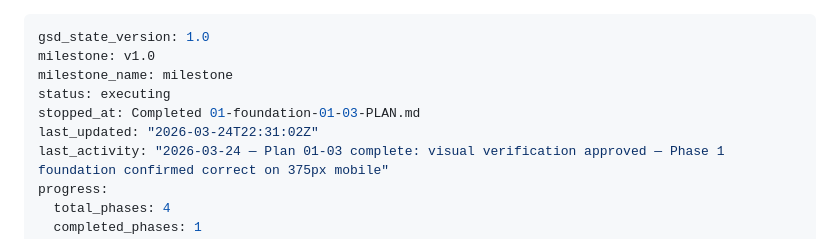
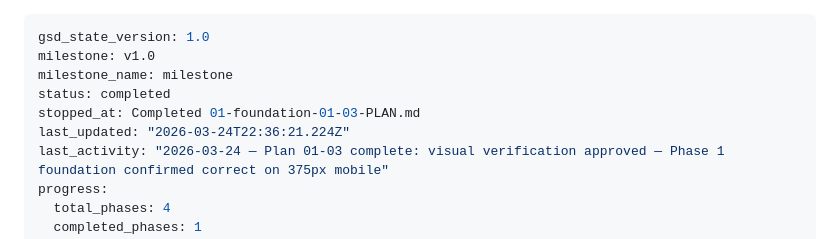
Before and after one commit to RUB-Sportwissenschaft/feedback, a Markdown page: .planning/STATE.md, the part around the change. GitHub-like rendering.

Commit message:
docs(phase-01): complete phase execution
All 3 plans executed, 24/24 requirements verified. Phase 1 foundation complete.

Co-Authored-By: Claude Sonnet 4.6 <noreply@anthropic.com>

```diff
--- a/.planning/STATE.md
+++ b/.planning/STATE.md
@@ -2,9 +2,9 @@
 gsd_state_version: 1.0
 milestone: v1.0
 milestone_name: milestone
-status: executing
+status: completed
 stopped_at: Completed 01-foundation-01-03-PLAN.md
-last_updated: "2026-03-24T22:31:02Z"
+last_updated: "2026-03-24T22:36:21.224Z"
 last_activity: "2026-03-24 — Plan 01-03 complete: visual verification approved — Phase 1 foundation confirmed correct on 375px mobile"
 progress:
   total_phases: 4
```
Also changed, not shown: 1 other file.
